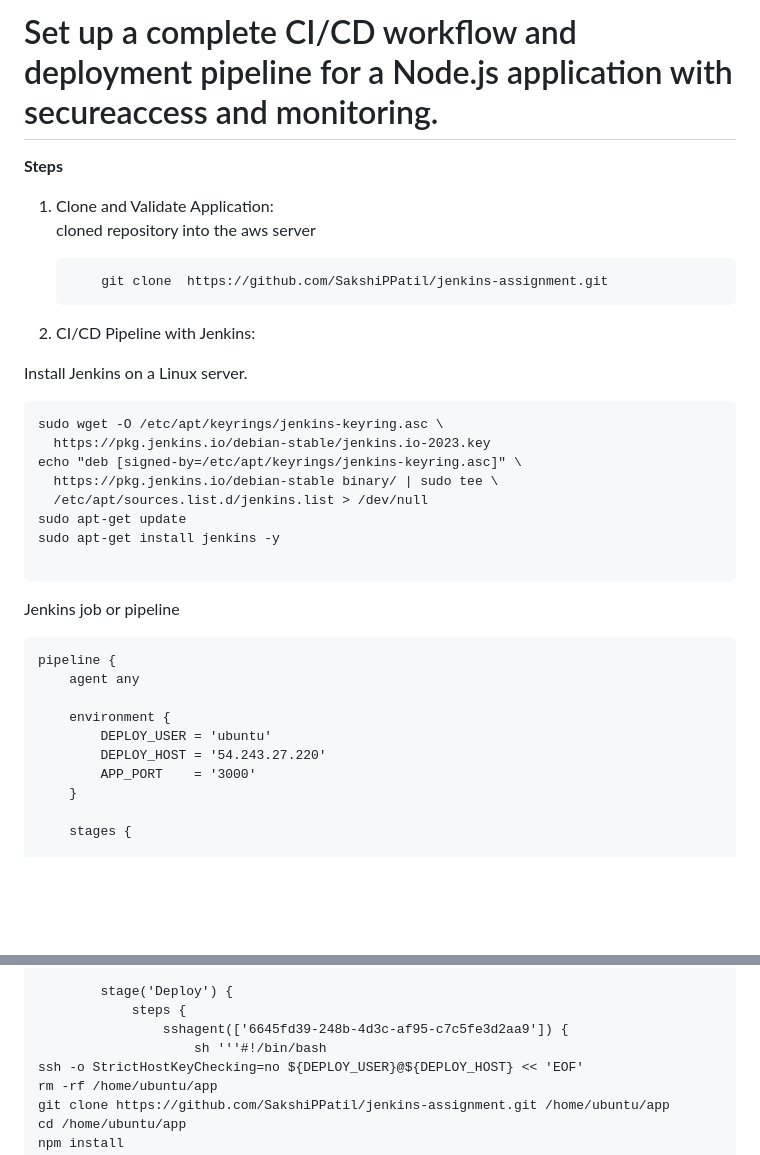
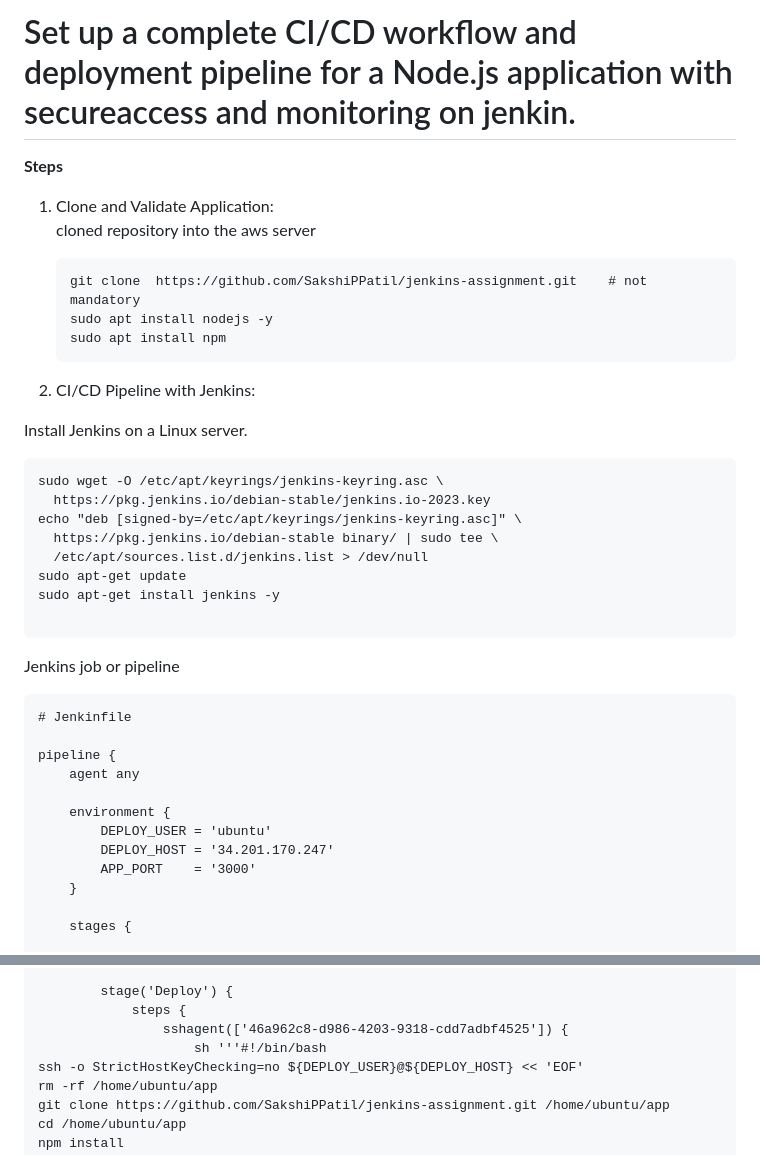
Before and after one commit to SakshiPPatil/jenkins-assignment, a Markdown page: README.md, 2 parts joined by grey strips. Rendered like a GitHub page; blank space fills up the shorter version.

````diff
--- a/README.md
+++ b/README.md
@@ -1,12 +1,14 @@
 
-# Set up a complete CI/CD workflow and deployment pipeline for a Node.js application with secureaccess and monitoring.  <br/>
+# Set up a complete CI/CD workflow and deployment pipeline for a Node.js application with secureaccess and monitoring on jenkin.  <br/>
 
 **Steps**  <br/>
 
 1) Clone and Validate Application:  <br/>
         cloned repository into the aws server  <br/>
     ```
-        git clone  https://github.com/SakshiPPatil/jenkins-assignment.git
+    git clone  https://github.com/SakshiPPatil/jenkins-assignment.git    # not mandatory
+    sudo apt install nodejs -y
+    sudo apt install npm
     ```
 
 2) CI/CD Pipeline with Jenkins:  <br/>
@@ -27,12 +29,14 @@ sudo apt-get install jenkins -y
 Jenkins job or pipeline  <br/>
 
 ```
+# Jenkinfile
+
 pipeline {
     agent any
 
     environment {
         DEPLOY_USER = 'ubuntu'
-        DEPLOY_HOST = '54.243.27.220'
+        DEPLOY_HOST = '34.201.170.247'
         APP_PORT    = '3000'
     }
 
@@ -58,7 +62,7 @@ pipeline {
 
         stage('Deploy') {
             steps {
-                sshagent(['6645fd39-248b-4d3c-af95-c7c5fe3d2aa9']) {
+                sshagent(['46a962c8-d986-4203-9318-cdd7adbf4525']) {
                     sh '''#!/bin/bash
 ssh -o StrictHostKeyChecking=no ${DEPLOY_USER}@${DEPLOY_HOST} << 'EOF'
 rm -rf /home/ubuntu/app
````
Also changed, not shown: other parts of README.md (+2 -3 lines).
